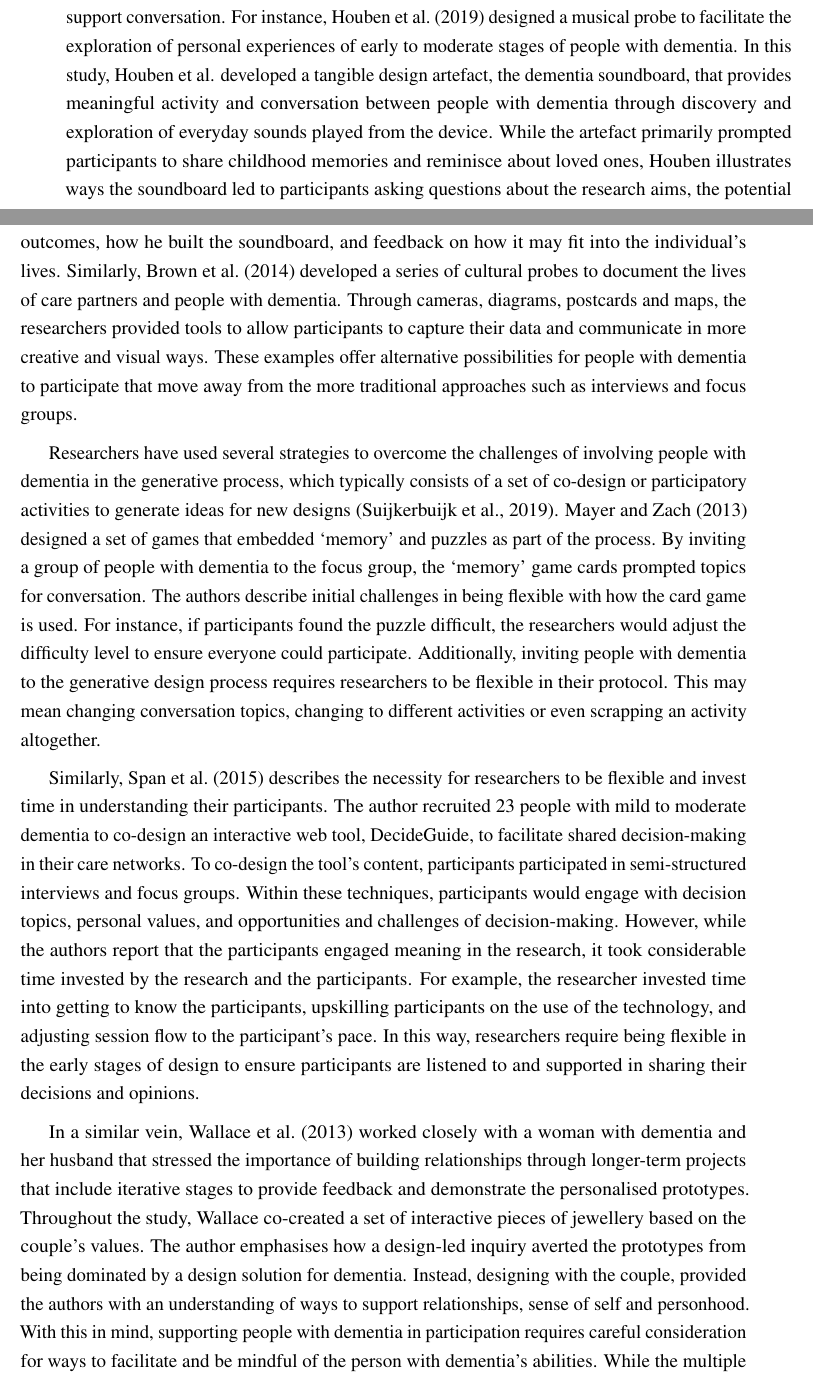
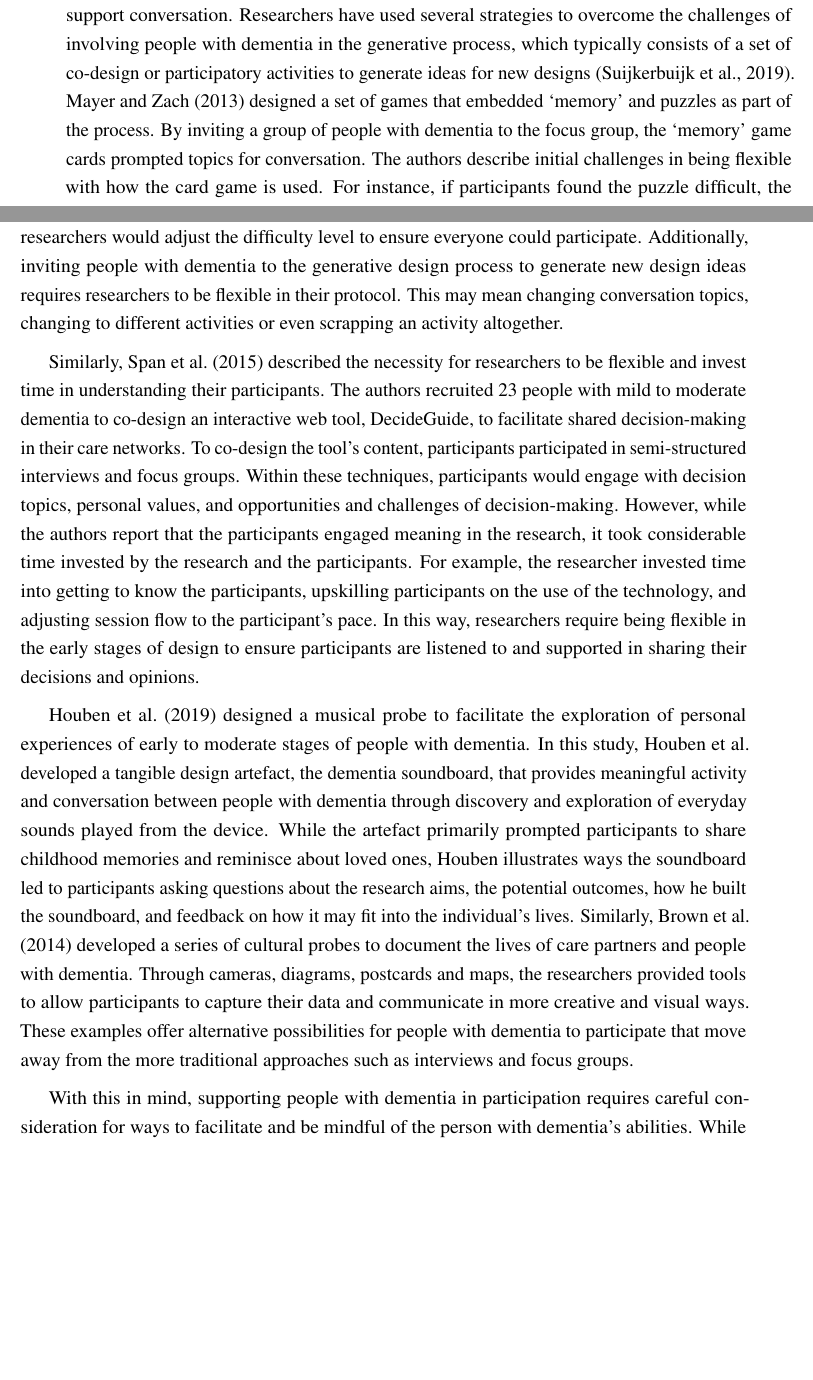
Before and after one commit to jameshodge96/Thesis, a LaTeX thesis (thesis.tex, which reads Chapters/02_BackgroundLiterature.tex): two parts of pages 5 and 6 of 27, joined at a grey line, cut so that both start at the same text, the shorter picture padded with empty space. Compiled offline with pdfLaTeX.

Commit message:
Background Lit - Fixed facilitating participation

```diff
--- a/Chapters/02_BackgroundLiterature.tex
+++ b/Chapters/02_BackgroundLiterature.tex
@@ -56,13 +56,13 @@ Through these phases, the authors report that the involvement of people with dem
 
 \subsection{Facilitating participation}
 \label{BL:SupportParticipation}
-In order to facilitate participation for people with dementia, researchers have involved care partners, adopted ethnographic approaches to build a richer understanding of the person with dementia to ensure they are represented in the design process and designed cultural probes to support conversation. For instance, \cite{houben_foregrounding_2019} designed a musical probe to facilitate the exploration of personal experiences of early to moderate stages of people with dementia. In this study, \citeauthor{houben_foregrounding_2019} developed a tangible design artefact, the dementia soundboard, that provides meaningful activity and conversation between people with dementia through discovery and exploration of everyday sounds played from the device. While the artefact primarily prompted participants to share childhood memories and reminisce about loved ones, Houben illustrates ways the soundboard led to participants asking questions about the research aims, the potential outcomes, how he built the soundboard, and feedback on how it may fit into the individual's lives. Similarly, \cite{brown2014using} developed a series of cultural probes to document the lives of care partners and people with dementia. Through cameras, diagrams, postcards and maps, the researchers provided tools to allow participants to capture their data and communicate in more creative and visual ways. These examples offer alternative possibilities for people with dementia to participate that move away from the more traditional approaches such as interviews and focus groups.
+In order to facilitate participation for people with dementia, researchers have involved care partners, adopted ethnographic approaches to build a richer understanding of the person with dementia to ensure they are represented in the design process and designed cultural probes to support conversation. Researchers have used several strategies to overcome the challenges of involving people with dementia in the generative process, which typically consists of a set of co-design or participatory activities to generate ideas for new designs \citep{suijkerbuijk_active_2019}. \cite{mayer2013lessons} designed a set of games that embedded `memory' and puzzles as part of the process. By inviting a group of people with dementia to the focus group, the `memory' game cards prompted topics for conversation. The authors describe initial challenges in being flexible with how the card game is used. For instance, if participants found the puzzle difficult, the researchers would adjust the difficulty level to ensure everyone could participate. Additionally, inviting people with dementia to the generative design process to generate new design ideas requires researchers to be flexible in their protocol. This may mean changing conversation topics, changing to different activities or even scrapping an activity altogether.
 
-Researchers have used several strategies to overcome the challenges of involving people with dementia in the generative process, which typically consists of a set of co-design or participatory activities to generate ideas for new designs \citep{suijkerbuijk_active_2019}. \cite{mayer2013lessons} designed a set of games that embedded `memory' and puzzles as part of the process. By inviting a group of people with dementia to the focus group, the `memory' game cards prompted topics for conversation. The authors describe initial challenges in being flexible with how the card game is used. For instance, if participants found the puzzle difficult, the researchers would adjust the difficulty level to ensure everyone could participate. Additionally, inviting people with dementia to the generative design process requires researchers to be flexible in their protocol. This may mean changing conversation topics, changing to different activities or even scrapping an activity altogether.
+Similarly, \cite{span2015interactive} described the necessity for researchers to be flexible and invest time in understanding their participants. The authors recruited 23 people with mild to moderate dementia to co-design an interactive web tool, DecideGuide, to facilitate shared decision-making in their care networks. To co-design the tool's content, participants participated in semi-structured interviews and focus groups. Within these techniques, participants would engage with decision topics, personal values, and opportunities and challenges of decision-making. However, while the authors report that the participants engaged meaning in the research, it took considerable time invested by the research and the participants. For example, the researcher invested time into getting to know the participants, upskilling participants on the use of the technology, and adjusting session flow to the participant's pace. In this way, researchers require being flexible in the early stages of design to ensure participants are listened to and supported in sharing their decisions and opinions.
 
-Similarly, \cite{span2015interactive} describes the necessity for researchers to be flexible and invest time in understanding their participants. The author recruited 23 people with mild to moderate dementia to co-design an interactive web tool, DecideGuide, to facilitate shared decision-making in their care networks. To co-design the tool's content, participants participated in semi-structured interviews and focus groups. Within these techniques, participants would engage with decision topics, personal values, and opportunities and challenges of decision-making. However, while the authors report that the participants engaged meaning in the research, it took considerable time invested by the research and the participants. For example, the researcher invested time into getting to know the participants, upskilling participants on the use of the technology, and adjusting session flow to the participant's pace. In this way, researchers require being flexible in the early stages of design to ensure participants are listened to and supported in sharing their decisions and opinions.
+\cite{houben_foregrounding_2019} designed a musical probe to facilitate the exploration of personal experiences of early to moderate stages of people with dementia. In this study, \citeauthor{houben_foregrounding_2019} developed a tangible design artefact, the dementia soundboard, that provides meaningful activity and conversation between people with dementia through discovery and exploration of everyday sounds played from the device. While the artefact primarily prompted participants to share childhood memories and reminisce about loved ones, Houben illustrates ways the soundboard led to participants asking questions about the research aims, the potential outcomes, how he built the soundboard, and feedback on how it may fit into the individual's lives. Similarly, \cite{brown2014using} developed a series of cultural probes to document the lives of care partners and people with dementia. Through cameras, diagrams, postcards and maps, the researchers provided tools to allow participants to capture their data and communicate in more creative and visual ways. These examples offer alternative possibilities for people with dementia to participate that move away from the more traditional approaches such as interviews and focus groups.
 
-In a similar vein, \cite{wallace_design-led_2013} worked closely with a woman with dementia and her husband that stressed the importance of building relationships through longer-term projects that include iterative stages to provide feedback and demonstrate the personalised prototypes. Throughout the study, Wallace co-created a set of interactive pieces of jewellery based on the couple's values. The author emphasises how a design-led inquiry averted the prototypes from being dominated by a design solution for dementia. Instead, designing with the couple, provided the authors with an understanding of ways to support relationships, sense of self and personhood. With this in mind, supporting people with dementia in participation requires careful consideration for ways to facilitate and be mindful of the person with dementia's abilities. While the multiple studies focus on the early to mid-stages of dementia, the design of probes or physical materials to facilitate conversation makes it potentially more manageable for people with dementia to be involved and articulate their opinions. Furthermore, multiple studies involved care partners and other members of the ecology of care in supporting decision-making processes. This research highlights several opportunities for HCI work to ensure the person with dementia drives the experience and contributes to the research in any way, shape or form.
+With this in mind, supporting people with dementia in participation requires careful consideration for ways to facilitate and be mindful of the person with dementia's abilities. While the multiple studies focus on the early to mid-stages of dementia, the design of probes or physical materials to facilitate conversation makes it potentially more manageable for people with dementia to be involved and articulate their opinions. Furthermore, multiple studies involved care partners and other members of the ecology of care in supporting decision-making processes. This research highlights several opportunities for HCI work to ensure the person with dementia drives the experience and contributes to the research in any way, shape or form.
 
 \subsection{At what stages are people with dementia involved?}
 \label{BL:DevelopmentPhases}
```
